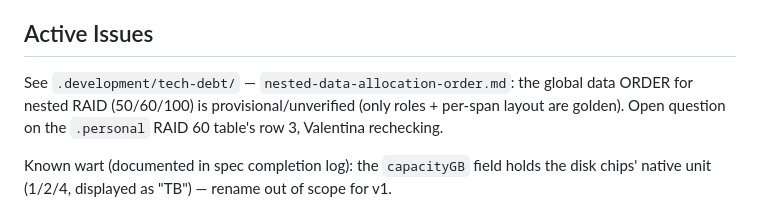
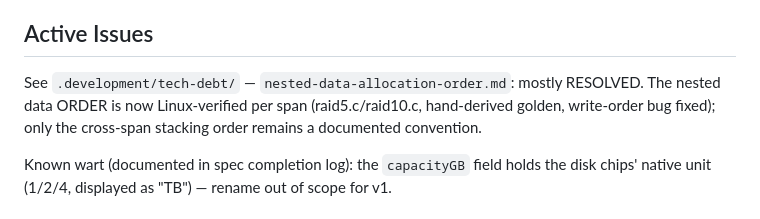
Before and after one commit to ghostintheshell-192/ghostintheshell-192.github.io, a Markdown page: .development/CURRENT-STATUS.md, the part around the change. GitHub-like rendering.

Commit message:
docs: mark nested data-order tech-debt resolved in CURRENT-STATUS
Co-Authored-By: Claude Opus 4.8 (1M context) <noreply@anthropic.com>

```diff
--- a/.development/CURRENT-STATUS.md
+++ b/.development/CURRENT-STATUS.md
@@ -62,9 +62,9 @@ github.com). NOT yet pushed → not live on GitHub Pages.
 
 ## Active Issues
 
-See `.development/tech-debt/` — `nested-data-allocation-order.md`: the global data ORDER
-for nested RAID (50/60/100) is provisional/unverified (only roles + per-span layout are
-golden). Open question on the `.personal` RAID 60 table's row 3, Valentina rechecking.
+See `.development/tech-debt/` — `nested-data-allocation-order.md`: mostly RESOLVED. The
+nested data ORDER is now Linux-verified per span (raid5.c/raid10.c, hand-derived golden,
+write-order bug fixed); only the cross-span stacking order remains a documented convention.
 
 Known wart (documented in spec completion log): the `capacityGB` field holds the
 disk chips' native unit (1/2/4, displayed as "TB") — rename out of scope for v1.
```
